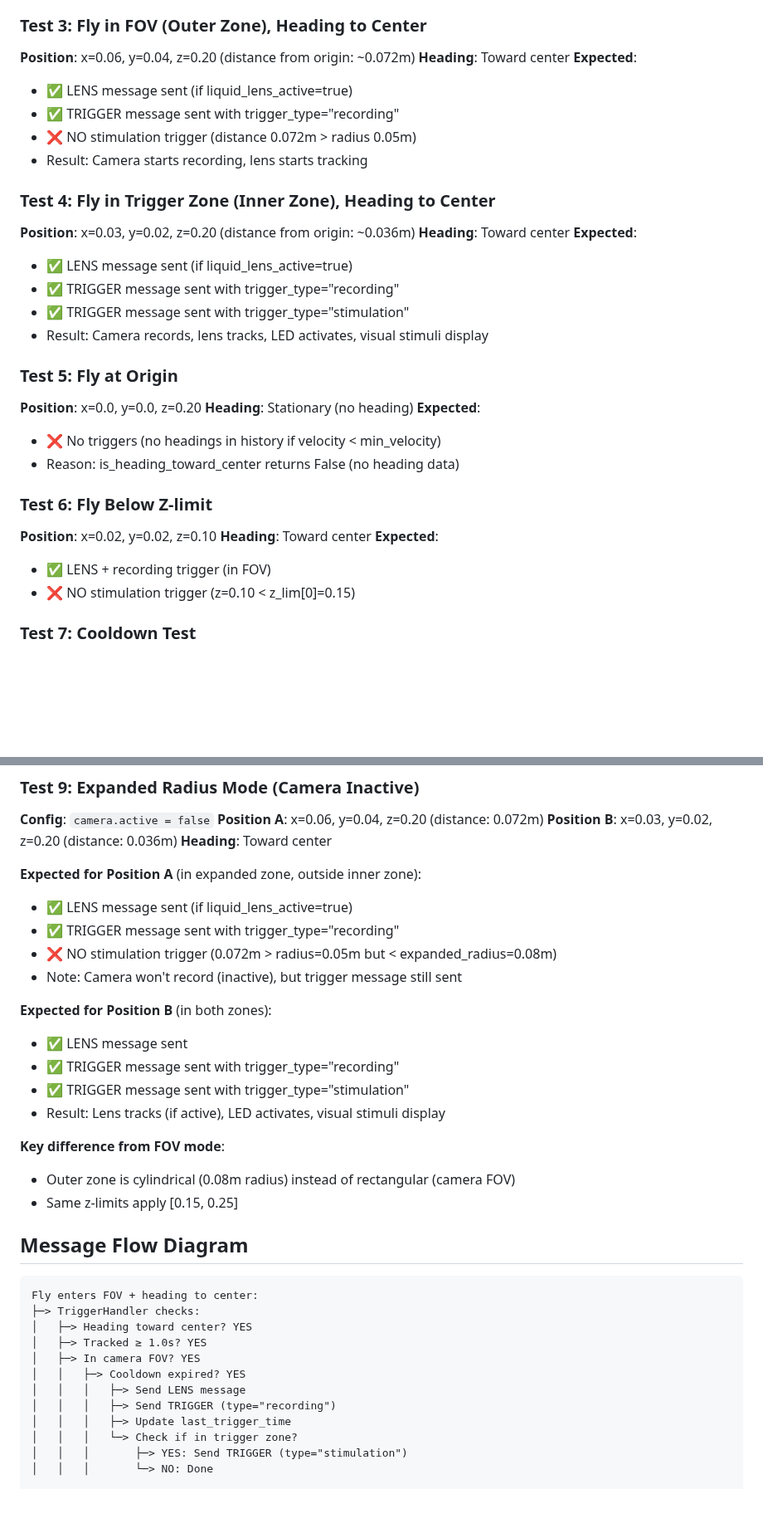
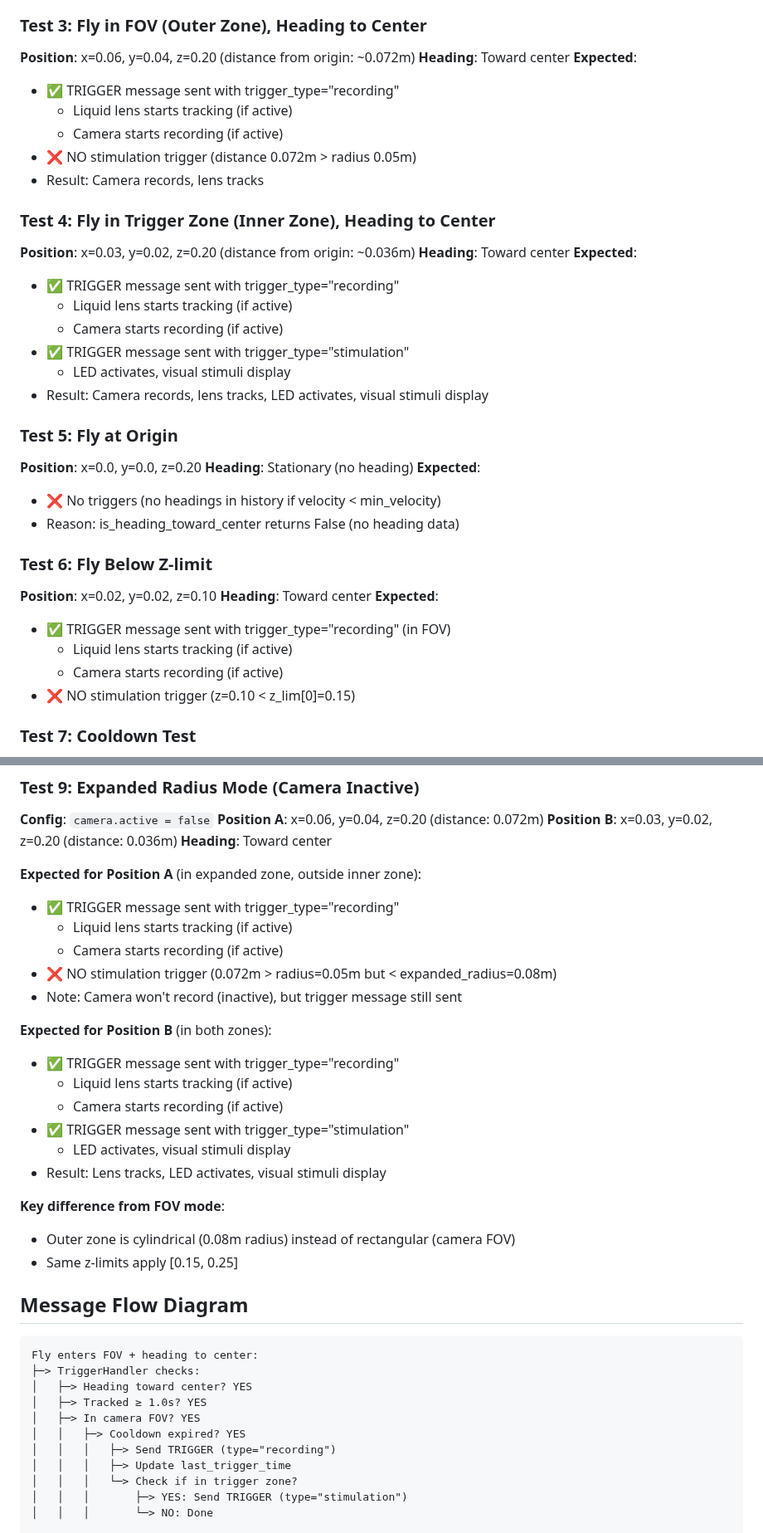
Before and after one commit to mpinb/optofly, a Markdown page: trigger_system_testing.md, 2 parts joined by grey strips. Shown at 83% size. GitHub-like rendering; blank space fills up the shorter version.

Commit message:
docs: update test documentation to remove LENS topic references
Removed all references to LENS messages since the LiquidLens process
doesn't subscribe to the LENS topic. Updated documentation to clarify
that lens receives TRIGGER messages (type='recording') instead.

Changes:
- Removed 'LENS message sent' from all test case expected outputs
- Updated to show liquid lens receives TRIGGER messages
- Clarified that TRIGGER (type='recording') starts lens tracking
- Updated message flow diagram (removed 'Send LENS message' step)
- Updated expected log output (removed LENS trigger log)
- Updated Implementation Summary actions

All behavior documented is now accurate to actual implementation.

```diff
--- a/trigger_system_testing.md
+++ b/trigger_system_testing.md
@@ -35,18 +35,21 @@ The system adapts outer zone based on camera availability:
 **Position**: x=0.06, y=0.04, z=0.20 (distance from origin: ~0.072m)
 **Heading**: Toward center
 **Expected**:
-- ✅ LENS message sent (if liquid_lens_active=true)
 - ✅ TRIGGER message sent with trigger_type="recording"
+  - Liquid lens starts tracking (if active)
+  - Camera starts recording (if active)
 - ❌ NO stimulation trigger (distance 0.072m > radius 0.05m)
-- Result: Camera starts recording, lens starts tracking
+- Result: Camera records, lens tracks
 
 ### Test 4: Fly in Trigger Zone (Inner Zone), Heading to Center
 **Position**: x=0.03, y=0.02, z=0.20 (distance from origin: ~0.036m)
 **Heading**: Toward center
 **Expected**:
-- ✅ LENS message sent (if liquid_lens_active=true)
 - ✅ TRIGGER message sent with trigger_type="recording"
+  - Liquid lens starts tracking (if active)
+  - Camera starts recording (if active)
 - ✅ TRIGGER message sent with trigger_type="stimulation"
+  - LED activates, visual stimuli display
 - Result: Camera records, lens tracks, LED activates, visual stimuli display
 
 ### Test 5: Fly at Origin
@@ -60,7 +63,9 @@ The system adapts outer zone based on camera availability:
 **Position**: x=0.02, y=0.02, z=0.10
 **Heading**: Toward center
 **Expected**:
-- ✅ LENS + recording trigger (in FOV)
+- ✅ TRIGGER message sent with trigger_type="recording" (in FOV)
+  - Liquid lens starts tracking (if active)
+  - Camera starts recording (if active)
 - ❌ NO stimulation trigger (z=0.10 < z_lim[0]=0.15)
 
 ### Test 7: Cooldown Test
@@ -83,16 +88,19 @@ The system adapts outer zone based on camera availability:
 **Heading**: Toward center
 
 **Expected for Position A** (in expanded zone, outside inner zone):
-- ✅ LENS message sent (if liquid_lens_active=true)
 - ✅ TRIGGER message sent with trigger_type="recording"
+  - Liquid lens starts tracking (if active)
+  - Camera starts recording (if active)
 - ❌ NO stimulation trigger (0.072m > radius=0.05m but < expanded_radius=0.08m)
 - Note: Camera won't record (inactive), but trigger message still sent
 
 **Expected for Position B** (in both zones):
-- ✅ LENS message sent
 - ✅ TRIGGER message sent with trigger_type="recording"
+  - Liquid lens starts tracking (if active)
+  - Camera starts recording (if active)
 - ✅ TRIGGER message sent with trigger_type="stimulation"
-- Result: Lens tracks (if active), LED activates, visual stimuli display
+  - LED activates, visual stimuli display
+- Result: Lens tracks, LED activates, visual stimuli display
 
 **Key difference from FOV mode**:
 - Outer zone is cylindrical (0.08m radius) instead of rectangular (camera FOV)
@@ -107,7 +115,6 @@ Fly enters FOV + heading to center:
 │   ├─> Tracked ≥ 1.0s? YES
 │   ├─> In camera FOV? YES
 │   │   ├─> Cooldown expired? YES
-│   │   │   ├─> Send LENS message
 │   │   │   ├─> Send TRIGGER (type="recording")
 │   │   │   ├─> Update last_trigger_time
 │   │   │   └─> Check if in trigger zone?
```
Also changed, not shown: other parts of trigger_system_testing.md (+5 -4 lines).
